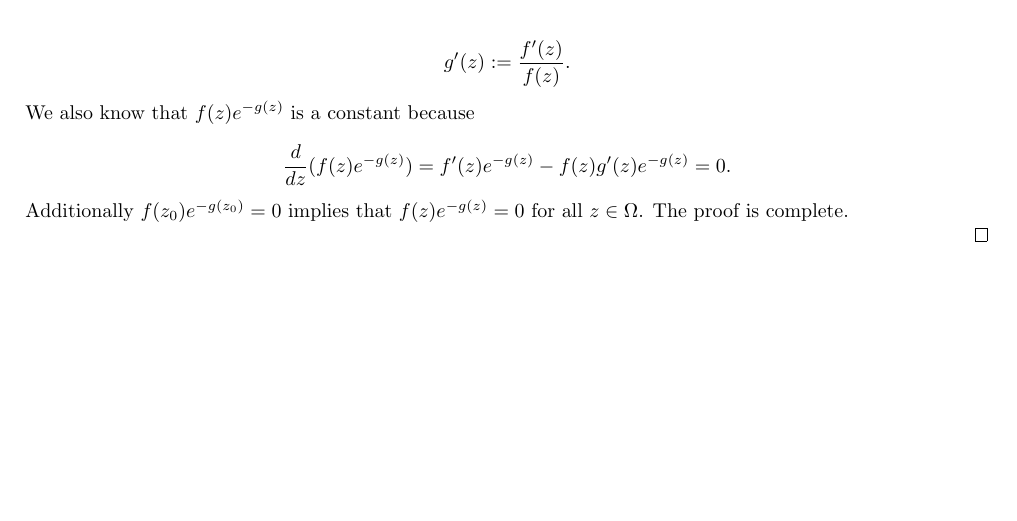
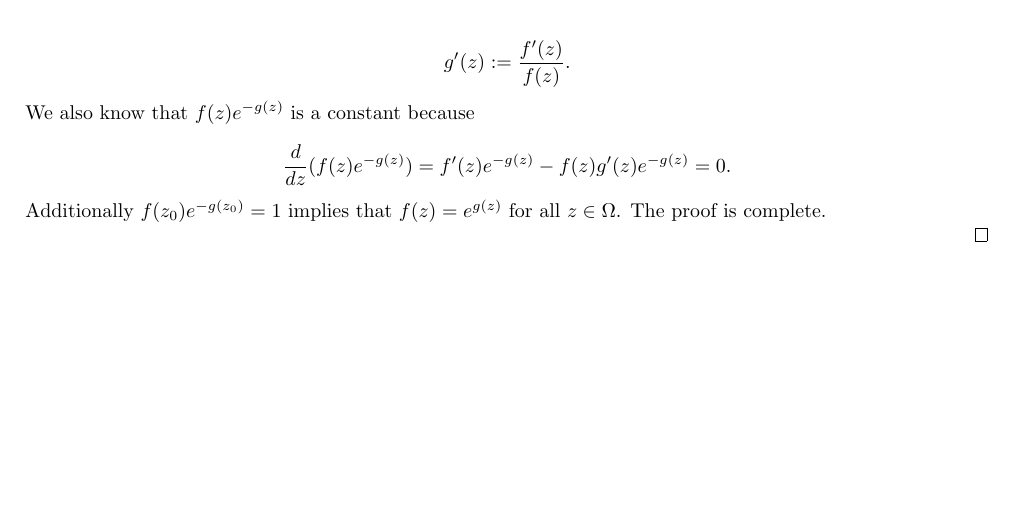
Before and after one commit to bryantzhou/bryantzhou.github.io, a LaTeX document (Complex_Analysis/Untitled.tex): part of page 15 of 15, cut so that both start at the same text. Compiled offline with pdfLaTeX.

Commit message:
fix error in complex analysis

```diff
--- a/Complex_Analysis/Untitled.tex
+++ b/Complex_Analysis/Untitled.tex
@@ -1028,7 +1028,7 @@ We also know that $f(z)e^{-g(z)}$ is a constant because
 \begin{equation*}
 \frac{d}{dz}(f(z)e^{-g(z)})=f'(z)e^{-g(z)}-f(z)g'(z)e^{-g(z)}=0.
 \end{equation*}
-Additionally $f(z_0)e^{-g(z_0)}=0$ implies that $f(z)e^{-g(z)}=0$ for all $z\in\Omega$. The proof is complete.
+Additionally $f(z_0)e^{-g(z_0)}=1$ implies that $f(z)=e^{g(z)}$ for all $z\in\Omega$. The proof is complete.
 
 
 \end{proof}
```
Also changed, not shown: Complex_Analysis/Untitled.pdf, 3 other files.
